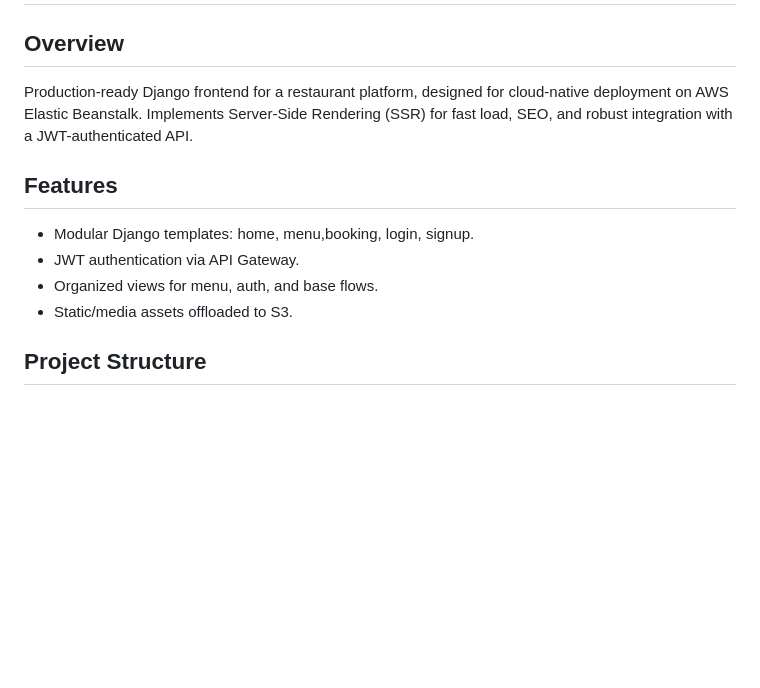
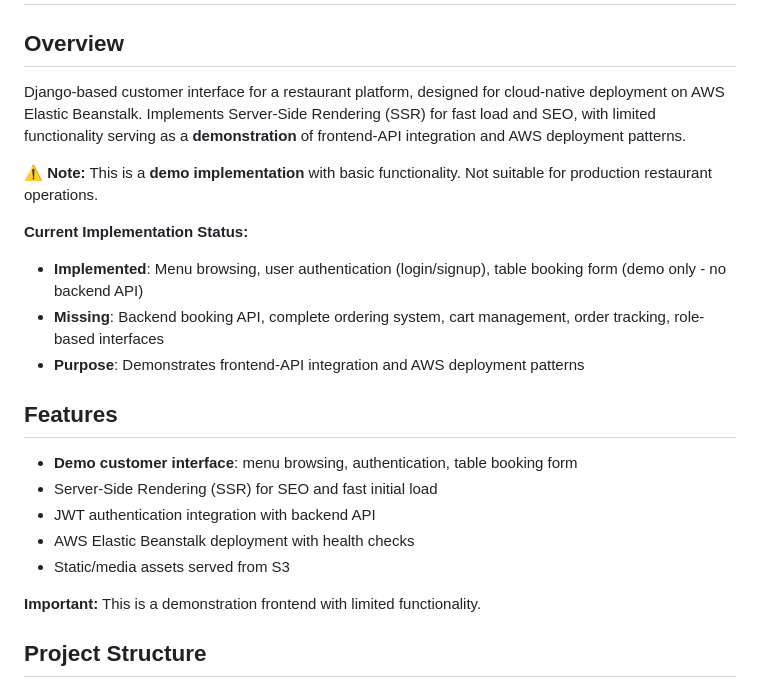
Before and after one commit to Val-Cantarelli/Meta-AWS-Capstone, a Markdown page: frontend/README.md, the part around the change printed below. Rendered like a GitHub page; blank space fills up the shorter version.

```diff
--- a/frontend/README.md
+++ b/frontend/README.md
@@ -1,13 +1,23 @@
 # Frontend – Meta AWS Capstone
 
 ## Overview
-Production-ready Django frontend for a restaurant platform, designed for cloud-native deployment on AWS Elastic Beanstalk. Implements Server-Side Rendering (SSR) for fast load, SEO, and robust integration with a JWT-authenticated API.
+Django-based customer interface for a restaurant platform, designed for cloud-native deployment on AWS Elastic Beanstalk. Implements Server-Side Rendering (SSR) for fast load and SEO, with limited functionality serving as a **demonstration** of frontend-API integration and AWS deployment patterns.
+
+**⚠️ Note:** This is a **demo implementation** with basic functionality. Not suitable for production restaurant operations.
+
+**Current Implementation Status:**
+- **Implemented**: Menu browsing, user authentication (login/signup), table booking form (demo only - no backend API)
+- **Missing**: Backend booking API, complete ordering system, cart management, order tracking, role-based interfaces
+- **Purpose**: Demonstrates frontend-API integration and AWS deployment patterns
 
 ## Features
-- Modular Django templates: home, menu,booking, login, signup.
-- JWT authentication via API Gateway.
-- Organized views for menu, auth, and base flows.
-- Static/media assets offloaded to S3.
+- **Demo customer interface**: menu browsing, authentication, table booking form
+- Server-Side Rendering (SSR) for SEO and fast initial load
+- JWT authentication integration with backend API
+- AWS Elastic Beanstalk deployment with health checks
+- Static/media assets served from S3
+
+**Important:** This is a demonstration frontend with limited functionality.
 
 ## Project Structure
 - `ui_app/` – Django app (views, templates, static);
```
Also changed, not shown: other parts of frontend/README.md (+26 -38 lines).
